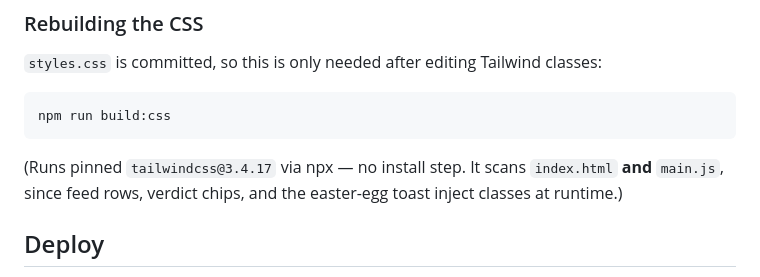
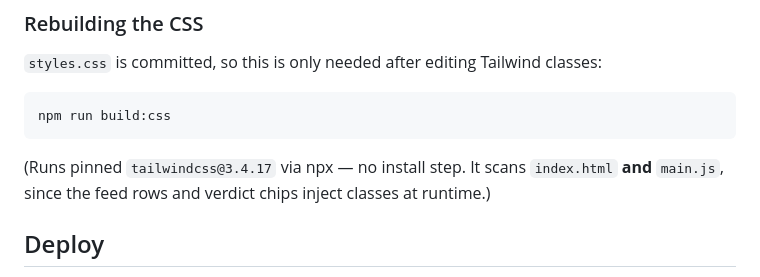
Before and after one commit to Ayush-Gupta-0212/acdyon-frontend-challenge, a Markdown page: README.md, the part around the change. GitHub-like rendering.

Commit message:
Drop stale reference to the easter-egg toast
The toast is now a full-screen finisher whose styles live in the inline
<style> block, not in Tailwind's scanned output.

Co-Authored-By: Claude Opus 5 <noreply@anthropic.com>

````diff
--- a/README.md
+++ b/README.md
@@ -86,7 +86,7 @@ npm run build:css
 ```
 
 (Runs pinned `tailwindcss@3.4.17` via npx — no install step. It scans `index.html` **and**
-`main.js`, since feed rows, verdict chips, and the easter-egg toast inject classes at runtime.)
+`main.js`, since the feed rows and verdict chips inject classes at runtime.)
 
 ## Deploy
 
````
